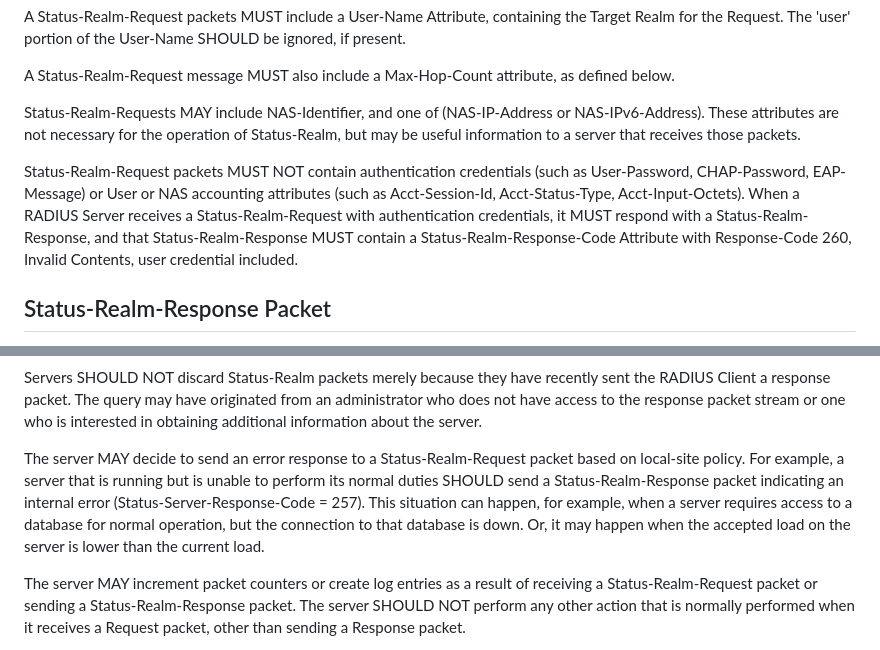
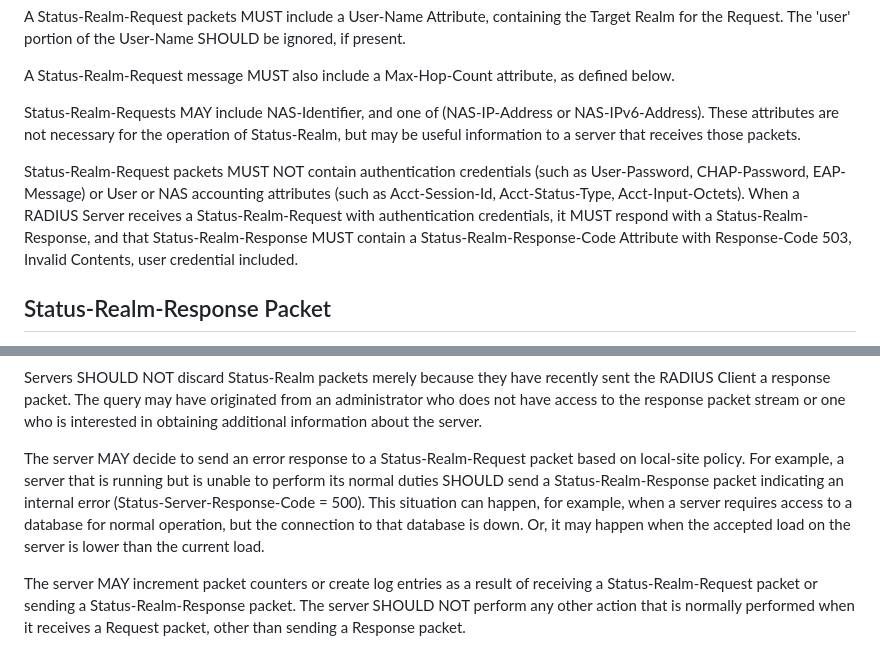
Before and after one commit to meadmaker/draft-ietf-radext-status-realm, a Markdown page: draft-ietf-radext-status-realm.md, 2 parts joined by grey strips. Rendered like a GitHub page.

```diff
--- a/draft-ietf-radext-status-realm.md
+++ b/draft-ietf-radext-status-realm.md
@@ -182,7 +182,7 @@ A Status-Realm-Request message MUST also include a Max-Hop-Count attribute, as d
 
 Status-Realm-Requests MAY include NAS-Identifier, and one of (NAS-IP-Address or NAS-IPv6-Address). These attributes are not necessary for the operation of Status-Realm, but may be useful information to a server that receives those packets.
 
-Status-Realm-Request packets MUST NOT contain authentication credentials (such as User-Password, CHAP-Password, EAP-Message) or User or NAS accounting attributes (such as Acct-Session-Id, Acct-Status-Type, Acct-Input-Octets).  When a RADIUS Server receives a Status-Realm-Request with authentication credentials, it MUST respond with a Status-Realm-Response, and that Status-Realm-Response MUST contain a Status-Realm-Response-Code Attribute with Response-Code 260, Invalid Contents, user credential included.
+Status-Realm-Request packets MUST NOT contain authentication credentials (such as User-Password, CHAP-Password, EAP-Message) or User or NAS accounting attributes (such as Acct-Session-Id, Acct-Status-Type, Acct-Input-Octets).  When a RADIUS Server receives a Status-Realm-Request with authentication credentials, it MUST respond with a Status-Realm-Response, and that Status-Realm-Response MUST contain a Status-Realm-Response-Code Attribute with Response-Code 503, Invalid Contents, user credential included.
 
 ## Status-Realm-Response Packet
 
@@ -340,7 +332,7 @@ If the Target Realm does not match a local realm, then the server should determi
 
 Servers SHOULD NOT discard Status-Realm packets merely because they have recently sent the RADIUS Client a response packet. The query may have originated from an administrator who does not have access to the response packet stream or one who is interested in obtaining additional information about the server.
 
-The server MAY decide to send an error response to a Status-Realm-Request packet based on local-site policy. For example, a server that is running but is unable to perform its normal duties SHOULD send a Status-Realm-Response packet indicating an internal error (Status-Server-Response-Code = 257). This situation can happen, for example, when a server requires access to a database for normal operation, but the connection to that database is down. Or, it may happen when the accepted load on the server is lower than the current load.
+The server MAY decide to send an error response to a Status-Realm-Request packet based on local-site policy. For example, a server that is running but is unable to perform its normal duties SHOULD send a Status-Realm-Response packet indicating an internal error (Status-Server-Response-Code = 500). This situation can happen, for example, when a server requires access to a database for normal operation, but the connection to that database is down. Or, it may happen when the accepted load on the server is lower than the current load.
 
 The server MAY increment packet counters or create log entries as a result of receiving a Status-Realm-Request packet or sending a Status-Realm-Response packet. The server SHOULD NOT perform any other action that is normally performed when it receives a Request packet, other than sending a Response packet.
 
```
Also changed, not shown: other parts of draft-ietf-radext-status-realm.md (+24 -32 lines).
